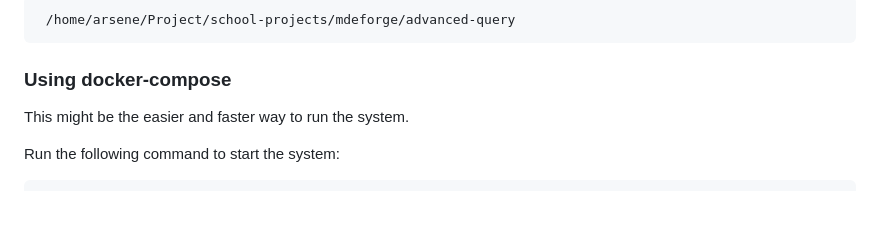
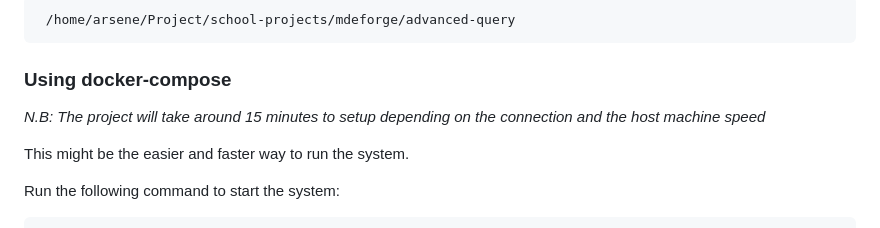
Before and after one commit to indamutsa/advanced-query, a Markdown page: README.md, the part around the change. Rendered like a GitHub page; blank space fills up the shorter version.

````diff
--- a/README.md
+++ b/README.md
@@ -95,6 +95,9 @@ give it an absolute form the host (your machine) path where you have the data fi
 ```
 
 ### Using docker-compose
+_N.B: The project will take around 15 minutes to setup depending on the connection and the host machine speed_
+
+
 This might be the easier and faster way to run the system.
 
 Run the following command to start the system:
````
